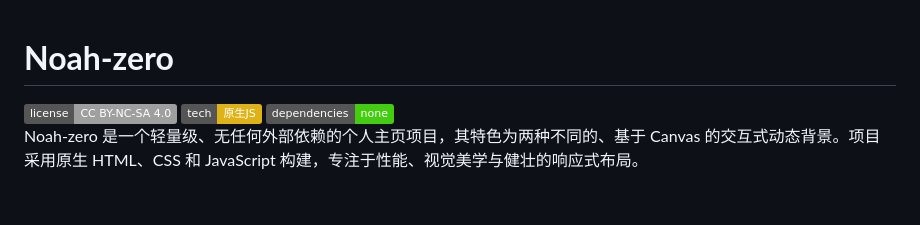
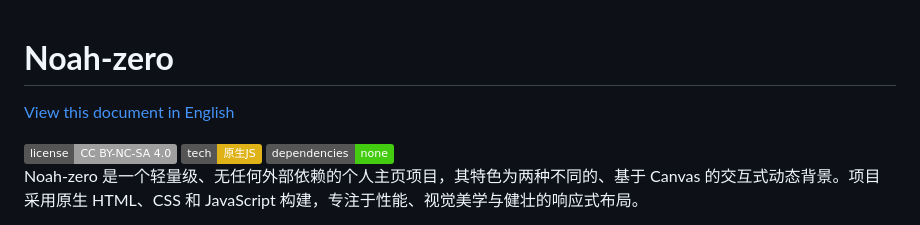
Before and after one commit to Noah0932/Noah-zero, a Markdown page: README_zh-CN.md, the part around the change. Drawn GitHub-style; badges without logos; blank space fills up the shorter version.

```diff
--- a/README_zh-CN.md
+++ b/README_zh-CN.md
@@ -1,4 +1,6 @@
 # **Noah-zero**
+
+[View this document in English](./README.md)
 
 
   <img src="https://img.shields.io/badge/license-CC%20BY--NC--SA%204.0-lightgrey.svg" alt="许可协议: CC BY-NC-SA 4.0">
```
Also changed, not shown: README.md (+2 -0 lines).
